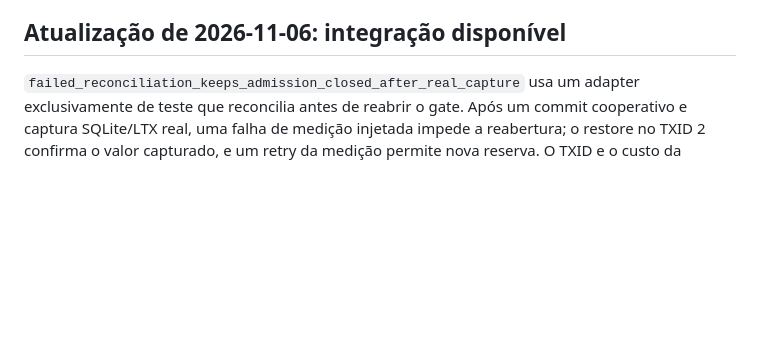
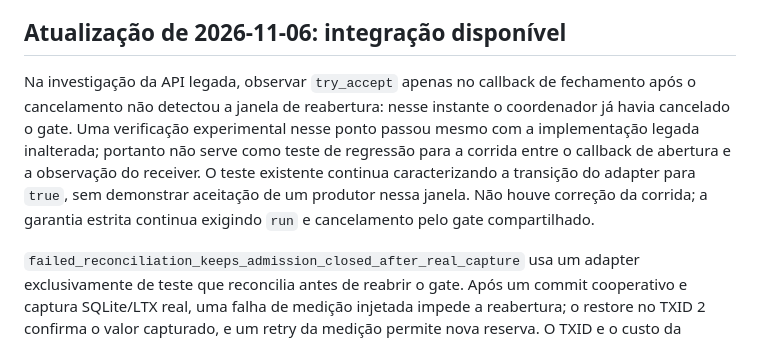
Before and after one commit to lucaswilliameufrasio/sqlite-replication, a Markdown page: docs/admission-adapter-validation-evidence.md, the part around the change. Drawn GitHub-style; blank space fills up the shorter version.

Commit message:
docs(replication): clarify legacy cancellation test boundary

```diff
--- a/docs/admission-adapter-validation-evidence.md
+++ b/docs/admission-adapter-validation-evidence.md
@@ -6,6 +6,16 @@ foi introduzido o gate compartilhado Rust; os resultados posteriores constam
 na seção de atualização abaixo. Isto não é homologação de adapter de produção.
 
 ## Atualização de 2026-11-06: integração disponível
+
+Na investigação da API legada, observar `try_accept` apenas no callback de
+fechamento após o cancelamento não detectou a janela de reabertura: nesse
+instante o coordenador já havia cancelado o gate. Uma verificação experimental
+nesse ponto passou mesmo com a implementação legada inalterada; portanto não
+serve como teste de regressão para a corrida entre o callback de abertura e a
+observação do receiver. O teste existente continua caracterizando a transição
+do adapter para `true`, sem demonstrar aceitação de um produtor nessa janela.
+Não houve correção da corrida; a garantia estrita continua exigindo `run` e
+cancelamento pelo gate compartilhado.
 
 `failed_reconciliation_keeps_admission_closed_after_real_capture` usa um
 adapter exclusivamente de teste que reconcilia antes de reabrir o gate.
```
